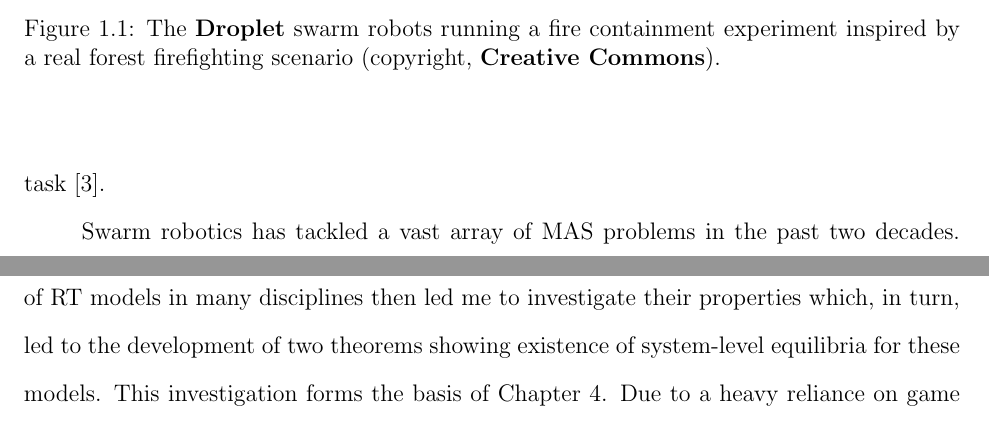
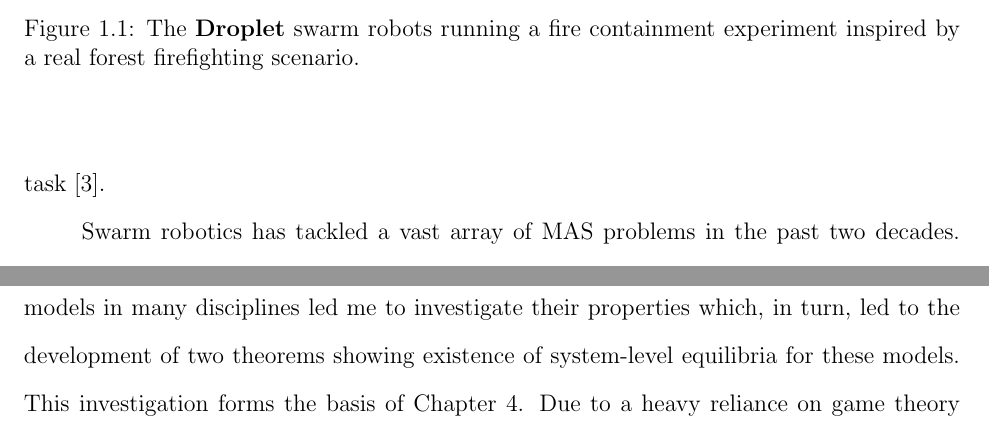
Before and after one commit to akanakia/PhDThesis, a LaTeX thesis (Proposal/phd-proposal-new.tex): two parts of pages 9 and 11 of 54, joined at a grey line, cut so that both start at the same text. Compiled offline with pdfLaTeX.

Commit message:
removed some emphs.:

```diff
--- a/Proposal/phd-proposal-new.tex
+++ b/Proposal/phd-proposal-new.tex
@@ -142,7 +142,7 @@
 \chapter{Introduction}
 Many social, biological and physical systems can be represented as swarm systems. From modeling human societal interaction and population dynamics to insect colonies and great animal herd migrations, from cellular automata to distributed network systems and even the interconnected computing devices that form the internet can be viewed as swarm intelligence. \emph{Swarm Robotics} \cite{Sahin2005} is a branch of swarm intelligence applied to physical multi-agent systems (MAS) to leverage the advantage of producing emergent, complex behavior from individually simplistic agents and rules. This has led to novel approaches in the design and analysis of MAS and the algorithms associated with them \cite{Brambilla2013}.
 
-Swarm systems have many benefits over traditional, centralized robot systems. The robots used in swarm applications are generally many orders of magnitude smaller (\emph{cm} vs.~\emph{m}, \emph{grams} vs.~\emph{kg}) and simpler in design ($<10$ vs.~$100$s of actuators) than conventional robots, while being much greater in number ($10^2$ to $10^{<<23}$). Also, most swarm systems are homogeneous---robots with identical software/hardware are used to complete the assigned task. This makes swarm systems easily scalable while simultaneously keeping manufacturing and maintenance costs of the hardware low. Though, perhaps their greatest advantage is system stability and robustness to error. Most swarm systems consist of small, relatively simple robots that are only capable of limited and noisy sensing, communication and actuation. This means that while no single robot alone is capable of performing the task assigned, the system as a whole is resilient to individual unit errors and is capable of completing the task \cite{Winfield2005}.
+Swarm systems have many benefits over traditional, centralized robot systems. The robots used in swarm applications are generally many orders of magnitude smaller (cm vs.~m, grams vs.~kg) and simpler in design ($<10$ vs.~$100$s of actuators) than conventional robots, while being much greater in number ($10^2$ to $10^{<<23}$). Also, most swarm systems are homogeneous---robots with identical software/hardware are used to complete the assigned task. This makes swarm systems easily scalable while simultaneously keeping manufacturing and maintenance costs of the hardware low. Though, perhaps their greatest advantage is system stability and robustness to error. Most swarm systems consist of small, relatively simple robots that are only capable of limited and noisy sensing, communication and actuation. This means that while no single robot alone is capable of performing the task assigned, the system as a whole is resilient to individual unit errors and is capable of completing the task \cite{Winfield2005}.
 
 Swarm robotics has tackled a vast array of MAS problems in the past two decades. It's corpus ranges from self-organization, self-assembly, pattern formation, and aggregation to foraging, coordinated movement (such as flocking and schooling), and group surveillance. Readers are directed to \cite{Bayindir2007} and the references therein for further information on any of these topics.
 
@@ -150,7 +150,7 @@ Performing collaborative tasks is a vast sub-field of study in swarm robotics an
 
 \begin{figure}[!tb]
 	\centering\includegraphics[width=\textwidth]{../assets/dropletfire.png}
-	\centering\caption{The \emph{Droplet} swarm robots running a fire containment experiment inspired by a real forest firefighting scenario (copyright, \emph{Creative Commons}).}\label{fig:dropletfire}
+	\centering\caption{The \emph{Droplet} swarm robots running a fire containment experiment inspired by a real forest firefighting scenario.}\label{fig:dropletfire}
 \end{figure}
 
 But what about tasks that are dynamic in nature such as fighting forest fires? In such cases it is impractical and often impossible to know beforehand, exactly how many agents are required for successful completion. More importantly, the benefit of larger teams of agents for such collaborative tasks increases non-linearly with team size, e.g. Where 1-5 robots may be incapable of lifting a heavy object, 6-7 will be able to lift and move it successfully but the usefulness more than 7 robots begins to diminish rapidly thereafter. I define such tasks with non-linear increase in system utility with increasing team sizes as \emph{concurrent benefit} tasks. It is for such situations that I propose a novel methodology for estimating group sizes in a distributed fashion, as described by my thesis statement, below.
@@ -158,7 +158,7 @@ But what about tasks that are dynamic in nature such as fighting forest fires? I
 \section{Thesis Statement}
 \emph{Empirical evidence from biological systems suggests that there exists a generalized distributed solution for collaborative task-assignment (TA) in MASs. This solution involves the use of response-threshold functions which leads to a system-level equilibrium and can be used for optimal control of a MAS.}
 
-The rest of the paper is organized as follows. Section~\ref{sec:relwork} describes related work in multi-agent TA from multiple disciplines including Biology, Swarm Robotics, and Game Theory. The discussion in this section outlines the evolution of the TA problem from being a model  for describing social systems such insect colonies to an engineering approach for programming artificial multi-agent systems such as robot swarms. Chapter~\ref{ch:background} provides an outline of existing swarm modeling techniques, particularly multi-level abstraction using probabilistic finite state machines (PFSMs) and rate equations. Readers familiar with these techniques may skip this tutorial chapter and move straight to Chapter~\ref{ch:resthmodel}. Here, I introduce the continuous response-threshold (CRT) model for TA that is central to my study. The CRT model involves agents using a logistic function with two tunable parameters to control the mean and variance of desired team size formation. I analyze and verify this model using real robot experiments as well as simulation results. The widespread success and relevance of RT models in many disciplines then led me to investigate their properties which, in turn, led to the development of two theorems showing existence of system-level equilibria for these models. This investigation forms the basis of Chapter~\ref{ch:existeqrtm}. Due to a heavy reliance on game theory formalism for proofs of the two theorems, Section~\ref{sec:ggoverview} of provides a brief introduction to the theory of \emph{global games}. The final chapter of my proposal discusses future/proposed work for my dissertation in the form of a generalized model for MAS control. Using the results from the previous two chapters I propose a novel parameter discovery and optimization methodology for swarm robot control. Finally, the Conclusion chapter briefly reiterates the original contribution my dissertation will provide for the field of swarm robotics.
+The rest of the paper is organized as follows. Section~\ref{sec:relwork} describes related work in multi-agent TA from multiple disciplines including Biology, Swarm Robotics, and Game Theory. The discussion in this section outlines the evolution of the TA problem from being a model  for describing social systems such insect colonies to an engineering approach for programming artificial multi-agent systems such as robot swarms. Chapter~\ref{ch:background} provides an outline of existing swarm modeling techniques, particularly multi-level abstraction using probabilistic finite state machines (PFSMs) and rate equations. Readers familiar with these techniques may skip this tutorial chapter and move straight to Chapter~\ref{ch:resthmodel}. Here, I introduce the continuous response-threshold (CRT) model for TA that is central to my study. The CRT model involves agents using a logistic function with two tunable parameters to control the mean and variance of desired team size formation. I analyze and verify this model using real robot experiments as well as simulation results. The widespread success and relevance of RT models in many disciplines led me to investigate their properties which, in turn, led to the development of two theorems showing existence of system-level equilibria for these models. This investigation forms the basis of Chapter~\ref{ch:existeqrtm}. Due to a heavy reliance on game theory formalism for proofs of the two theorems, Section~\ref{sec:ggoverview} of provides a brief introduction to the theory of \emph{global games}. The final chapter of my proposal discusses future/proposed work for my dissertation in the form of a generalized model for MAS control. Using the results from the previous two chapters I propose a novel parameter discovery and optimization methodology for swarm robot control. Finally, the Conclusion chapter briefly reiterates the original contribution my dissertation will provide for the field of swarm robotics.
 
 
 \section{Related Work}\label{sec:relwork}
```
